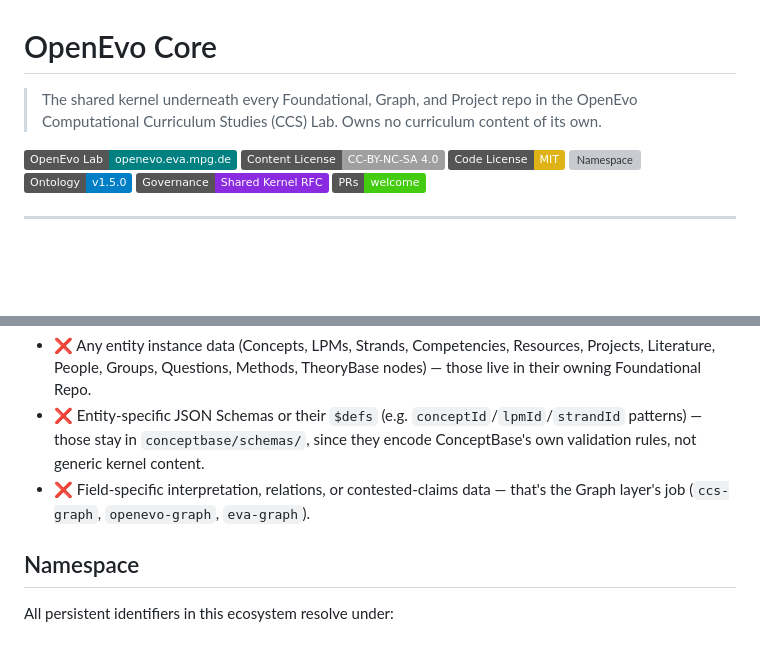
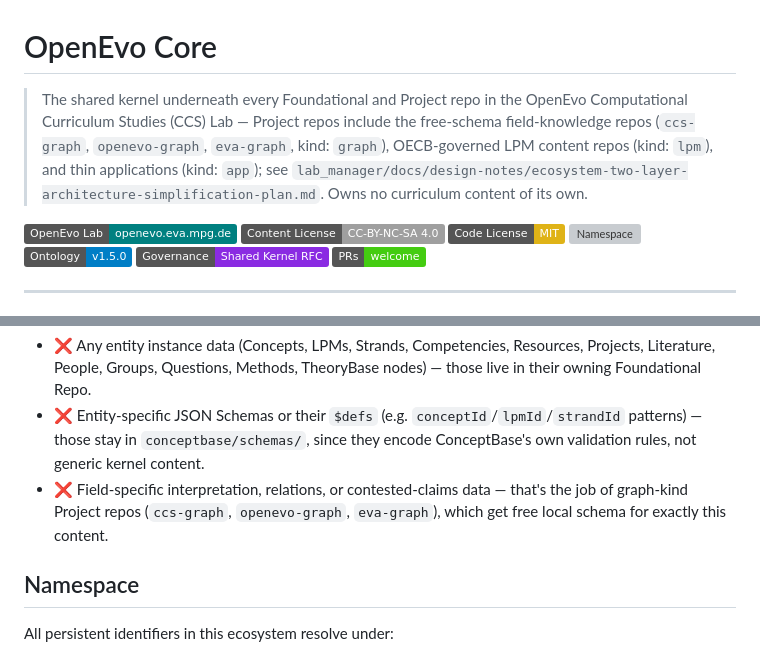
Before and after one commit to openevo-ccs/openevo-core, a Markdown page: README.md, 2 parts joined by grey strips. Drawn GitHub-style; badges without logos; blank space fills up the shorter version; grey boxes are pictures that could not be loaded.

```diff
--- a/README.md
+++ b/README.md
@@ -1,6 +1,6 @@
 # OpenEvo Core
 
-> The shared kernel underneath every Foundational, Graph, and Project repo in the OpenEvo Computational Curriculum Studies (CCS) Lab. Owns no curriculum content of its own.
+> The shared kernel underneath every Foundational and Project repo in the OpenEvo Computational Curriculum Studies (CCS) Lab — Project repos include the free-schema field-knowledge repos (`ccs-graph`, `openevo-graph`, `eva-graph`, kind: `graph`), OECB-governed LPM content repos (kind: `lpm`), and thin applications (kind: `app`); see `lab_manager/docs/design-notes/ecosystem-two-layer-architecture-simplification-plan.md`. Owns no curriculum content of its own.
 
 [![OpenEvo Lab](https://img.shields.io/badge/OpenEvo%20Lab-openevo.eva.mpg.de-teal)](http://openevo.eva.mpg.de)
 [![License: CC BY-NC-SA 4.0](https://img.shields.io/badge/Content%20License-CC--BY--NC--SA%204.0-lightgrey.svg)](LICENSE)
@@ -73,7 +73,7 @@ Two independently governed reference LPMs currently depend on ConceptBase's own
 
 - ❌ Any entity instance data (Concepts, LPMs, Strands, Competencies, Resources, Projects, Literature, People, Groups, Questions, Methods, TheoryBase nodes) — those live in their owning Foundational Repo.
 - ❌ Entity-specific JSON Schemas or their `$defs` (e.g. `conceptId`/`lpmId`/`strandId` patterns) — those stay in `conceptbase/schemas/`, since they encode ConceptBase's own validation rules, not generic kernel content.
-- ❌ Field-specific interpretation, relations, or contested-claims data — that's the Graph layer's job (`ccs-graph`, `openevo-graph`, `eva-graph`).
+- ❌ Field-specific interpretation, relations, or contested-claims data — that's the job of graph-kind Project repos (`ccs-graph`, `openevo-graph`, `eva-graph`), which get free local schema for exactly this content.
 
 ## Namespace
 
```
Also changed, not shown: GOVERNANCE.md (+2 -2 lines).
